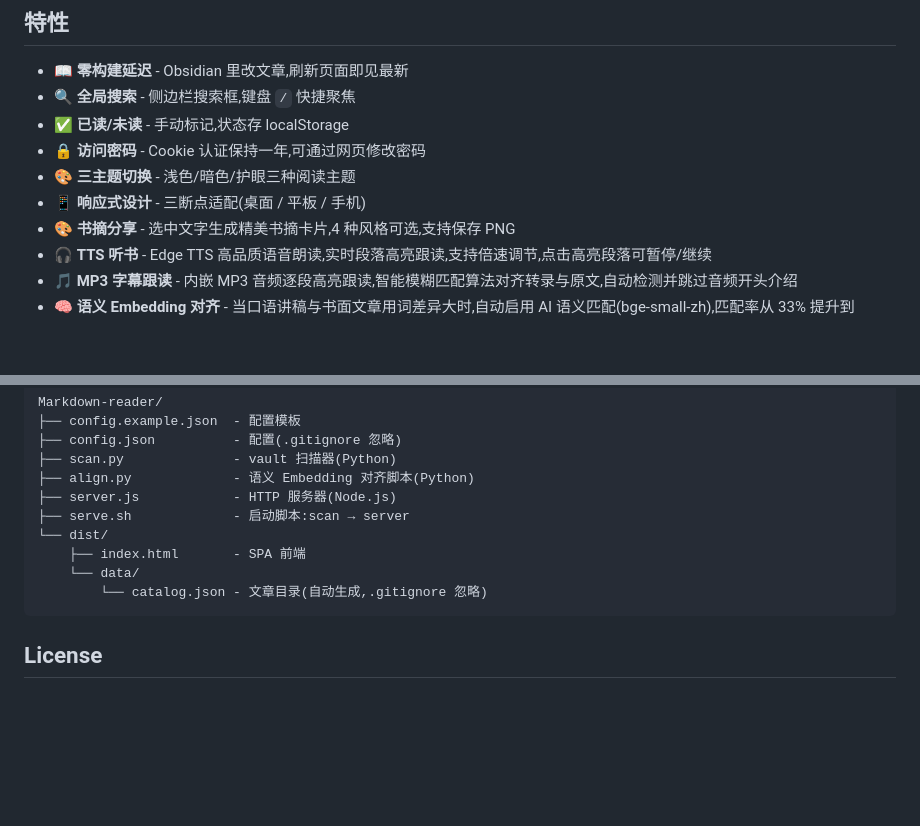
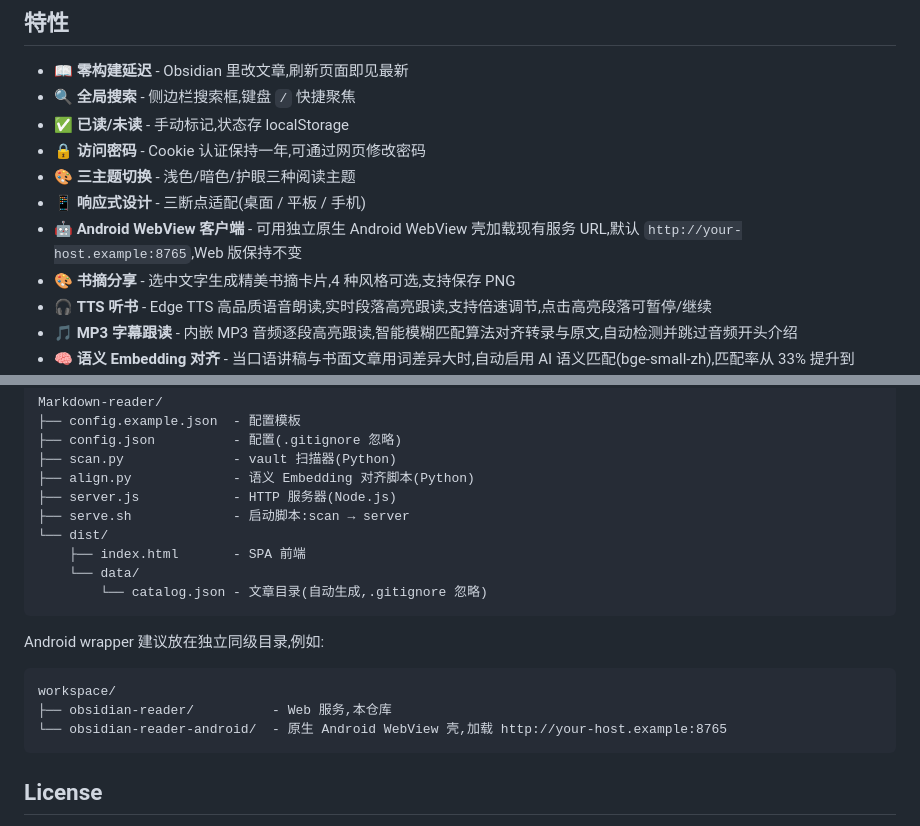
Before and after one commit to Onpicex/Markdown-reader, a Markdown page: README.md, 2 parts joined by grey strips. Rendered like a GitHub page; blank space fills up the shorter version.

````diff
--- a/README.md
+++ b/README.md
@@ -12,6 +12,7 @@ Markdown 知识库阅读器,直接映射 Obsidian Vault 的目录结构和内容
 - 🔒 **访问密码** - Cookie 认证保持一年,可通过网页修改密码
 - 🎨 **三主题切换** - 浅色/暗色/护眼三种阅读主题
 - 📱 **响应式设计** - 三断点适配(桌面 / 平板 / 手机)
+- 🤖 **Android WebView 客户端** - 可用独立原生 Android WebView 壳加载现有服务 URL,默认 `http://your-host.example:8765`,Web 版保持不变
 - 🎨 **书摘分享** - 选中文字生成精美书摘卡片,4 种风格可选,支持保存 PNG
 - 🎧 **TTS 听书** - Edge TTS 高品质语音朗读,实时段落高亮跟读,支持倍速调节,点击高亮段落可暂停/继续
 - 🎵 **MP3 字幕跟读** - 内嵌 MP3 音频逐段高亮跟读,智能模糊匹配算法对齐转录与原文,自动检测并跳过音频开头介绍
@@ -320,6 +358,14 @@ Markdown-reader/
         └── catalog.json - 文章目录(自动生成,.gitignore 忽略)
 ```
 
+Android wrapper 建议放在独立同级目录,例如:
+
+```
+workspace/
+├── obsidian-reader/          - Web 服务,本仓库
+└── obsidian-reader-android/  - 原生 Android WebView 壳,加载 http://your-host.example:8765
+```
+
 ## License
 
 MIT
````
Also changed, not shown: other parts of README.md (+37 -0 lines).
